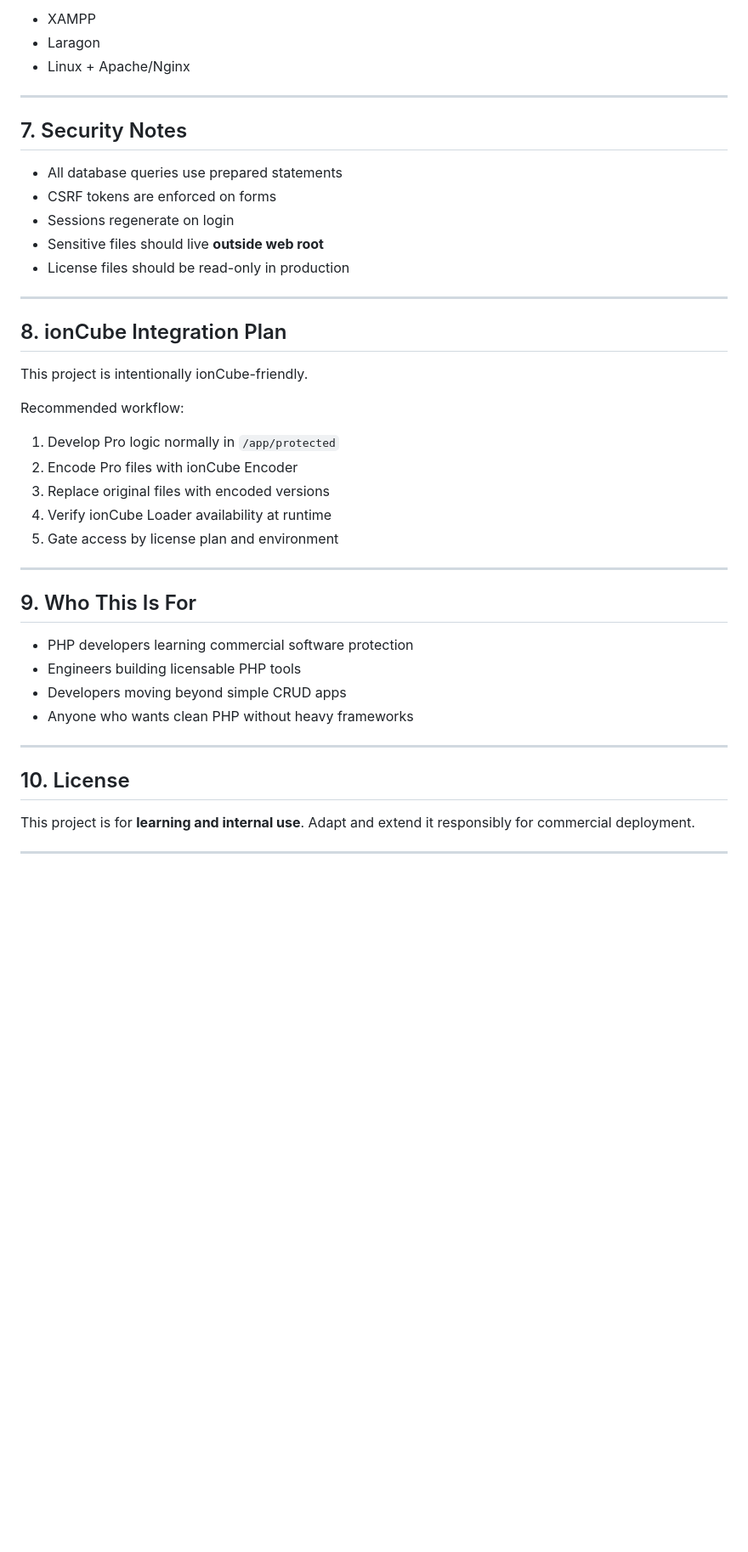
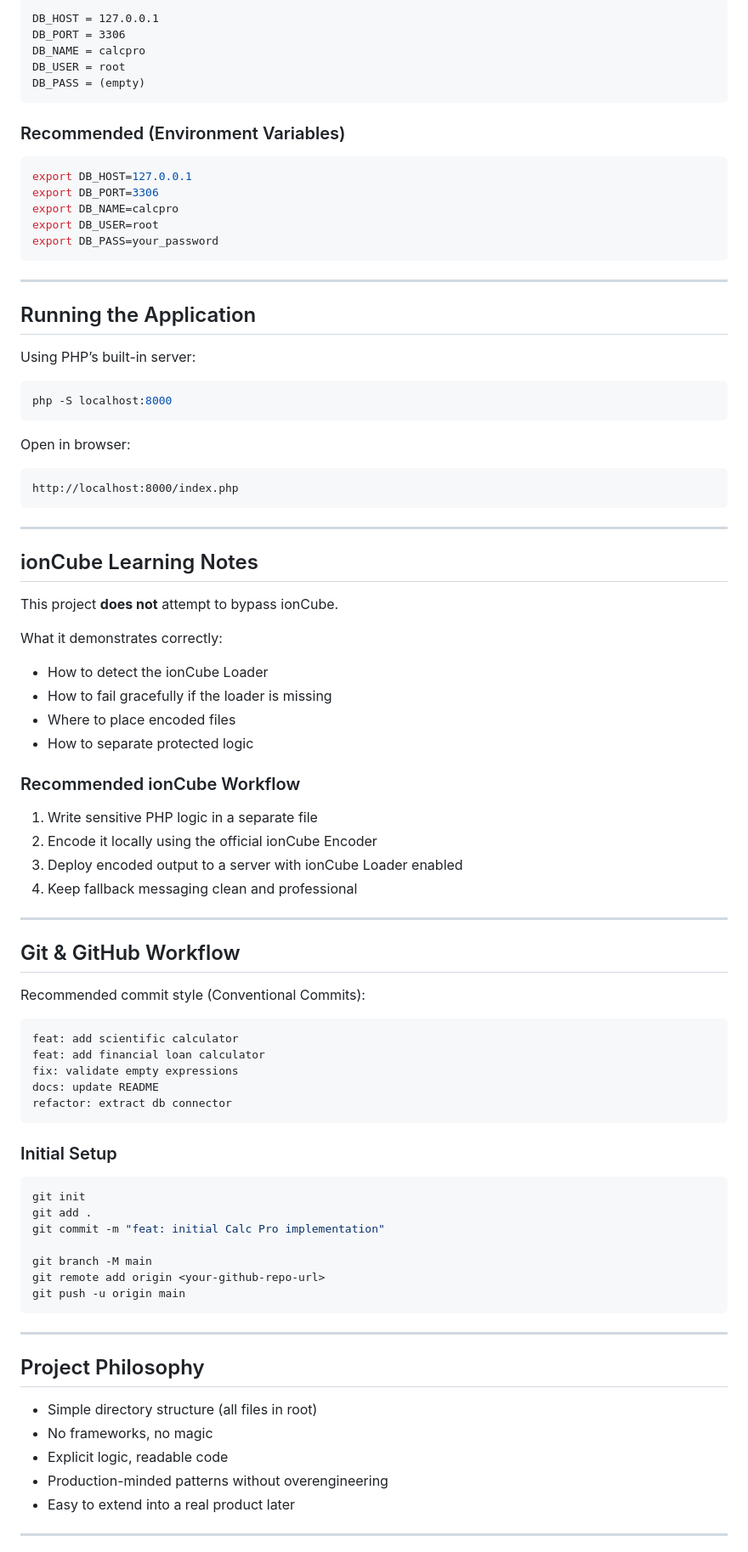
Before and after one commit to Golhun/calcpro_calculator, a Markdown page: README.md, the part around one of its changes. Shown at 85% size. GitHub-like rendering; blank space fills up the shorter version.

````diff
--- a/README.md
+++ b/README.md
@@ -112,47 +115,93 @@ Example local setups:
 
-- XAMPP
-- Laragon
-- Linux + Apache/Nginx
+```text
+DB_HOST = 127.0.0.1
+DB_PORT = 3306
+DB_NAME = calcpro
+DB_USER = root
+DB_PASS = (empty)
+```
+
+### Recommended (Environment Variables)
+
+```bash
+export DB_HOST=127.0.0.1
+export DB_PORT=3306
+export DB_NAME=calcpro
+export DB_USER=root
+export DB_PASS=your_password
+```
 
 ---
 
-## 7. Security Notes
+## Running the Application
 
-- All database queries use prepared statements
-- CSRF tokens are enforced on forms
-- Sessions regenerate on login
-- Sensitive files should live **outside web root**
-- License files should be read-only in production
+Using PHP’s built-in server:
+
+```bash
+php -S localhost:8000
+```
+
+Open in browser:
+
+```
+http://localhost:8000/index.php
+```
 
 ---
 
-## 8. ionCube Integration Plan
+## ionCube Learning Notes
 
-This project is intentionally ionCube-friendly.
+This project **does not** attempt to bypass ionCube.
 
-Recommended workflow:
+What it demonstrates correctly:
 
-1. Develop Pro logic normally in `/app/protected`
-2. Encode Pro files with ionCube Encoder
-3. Replace original files with encoded versions
-4. Verify ionCube Loader availability at runtime
-5. Gate access by license plan and environment
+- How to detect the ionCube Loader
+- How to fail gracefully if the loader is missing
+- Where to place encoded files
+- How to separate protected logic
+
+### Recommended ionCube Workflow
+
+1. Write sensitive PHP logic in a separate file
+2. Encode it locally using the official ionCube Encoder
+3. Deploy encoded output to a server with ionCube Loader enabled
+4. Keep fallback messaging clean and professional
 
 ---
 
-## 9. Who This Is For
+## Git & GitHub Workflow
 
-- PHP developers learning commercial software protection
-- Engineers building licensable PHP tools
-- Developers moving beyond simple CRUD apps
-- Anyone who wants clean PHP without heavy frameworks
+Recommended commit style (Conventional Commits):
+
+```text
+feat: add scientific calculator
+feat: add financial loan calculator
+fix: validate empty expressions
+docs: update README
+refactor: extract db connector
+```
+
+### Initial Setup
+
+```bash
+git init
+git add .
+git commit -m "feat: initial Calc Pro implementation"
+
+git branch -M main
+git remote add origin <your-github-repo-url>
+git push -u origin main
+```
 
 ---
 
-## 10. License
+## Project Philosophy
 
-This project is for **learning and internal use**.
-Adapt and extend it responsibly for commercial deployment.
+- Simple directory structure (all files in root)
+- No frameworks, no magic
+- Explicit logic, readable code
+- Production-minded patterns without overengineering
+- Easy to extend into a real product later
 
 ---
 
````
Also changed, not shown: other parts of README.md (+104 -83 lines).
